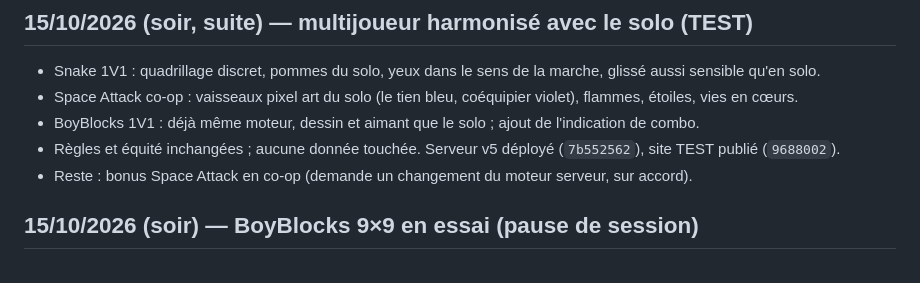
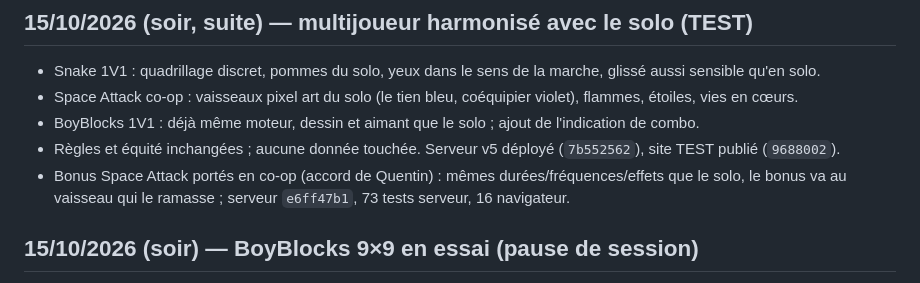
Before and after one commit to 6hkd26wvy7-del/pocket-arcade, a Markdown page: docs/JOURNAL.md, the part around the change. Rendered like a GitHub page.

Commit message:
Docs : bonus co-op Space Attack déployés sur TEST
Co-Authored-By: Claude Opus 5.5 <noreply@anthropic.com>

```diff
--- a/docs/JOURNAL.md
+++ b/docs/JOURNAL.md
@@ -12,7 +12,8 @@ Le plus récent en haut. Chaque entrée : ce qui a été fait, où, et ce qui re
 - Space Attack co-op : vaisseaux pixel art du solo (le tien bleu, coéquipier violet), flammes, étoiles, vies en cœurs.
 - BoyBlocks 1V1 : déjà même moteur, dessin et aimant que le solo ; ajout de l'indication de combo.
 - Règles et équité inchangées ; aucune donnée touchée. Serveur v5 déployé (`7b552562`), site TEST publié (`9688002`).
-- Reste : bonus Space Attack en co-op (demande un changement du moteur serveur, sur accord).
+- Bonus Space Attack portés en co-op (accord de Quentin) : mêmes durées/fréquences/effets que le solo, le bonus va au
+  vaisseau qui le ramasse ; serveur `e6ff47b1`, 73 tests serveur, 16 navigateur.
 
 ## 15/10/2026 (soir) — BoyBlocks 9×9 en essai (pause de session)
 
```
Also changed, not shown: CLAUDE.md (+3 -4 lines).
